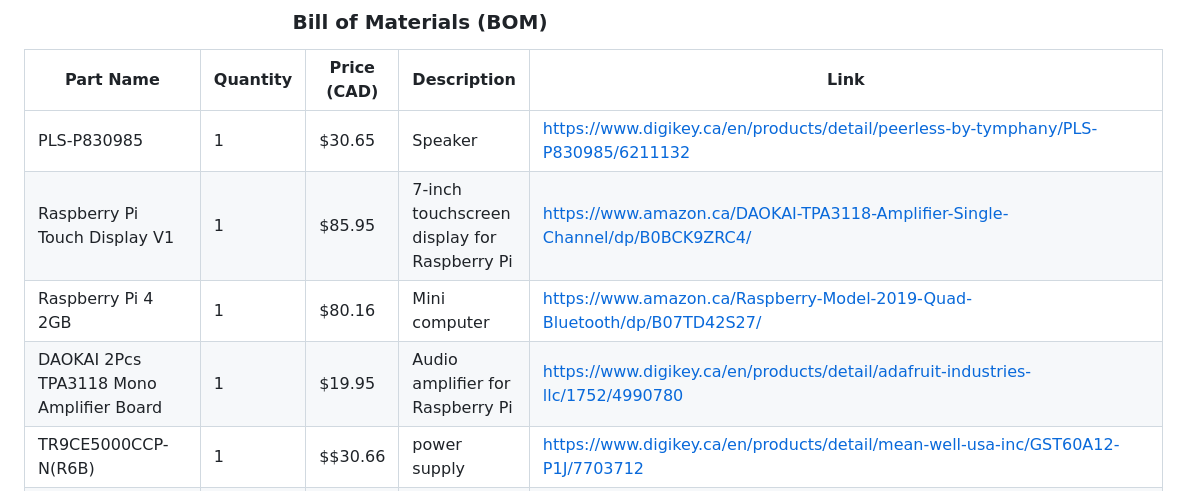
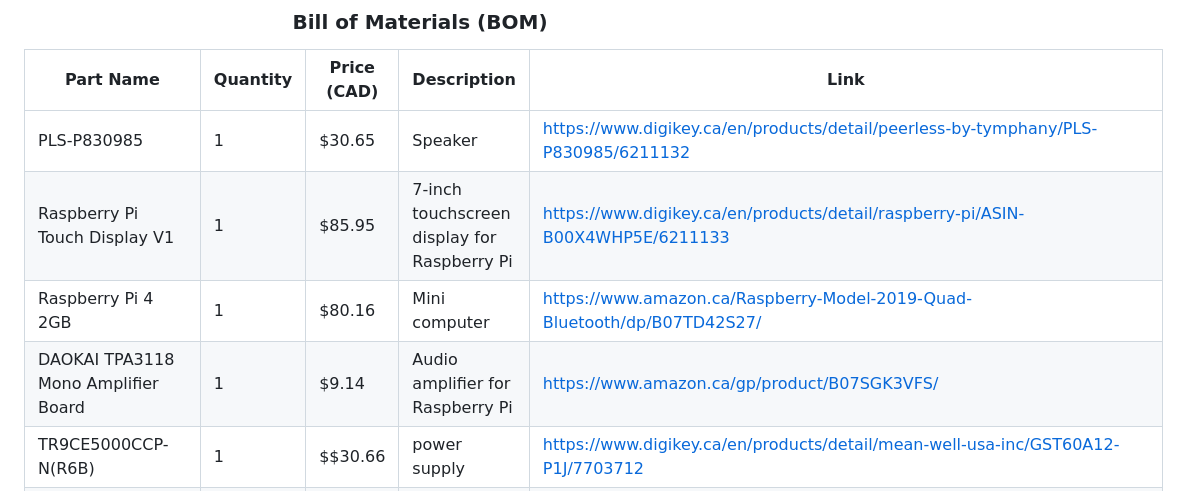
Before and after one commit to jaxfry/Solace, a Markdown page: README.md, the part around one of its changes. GitHub-like rendering.

Commit message:
update readme?

```diff
--- a/README.md
+++ b/README.md
@@ -34,9 +34,9 @@ Please note that I used a generic buck converter in the diagram, but in the actu
 |Part Name                                            |Quantity|Price (CAD)|Description                                                         |Link                                                                                                |
 |-----------------------------------------------------|--------|-----------|--------------------------------------------------------------------|----------------------------------------------------------------------------------------------------|
 |PLS-P830985                                          |1       |$30.65     |Speaker                                                             |https://www.digikey.ca/en/products/detail/peerless-by-tymphany/PLS-P830985/6211132                  |
-|Raspberry Pi Touch Display V1                        |1       |$85.95     |7-inch touchscreen display for Raspberry Pi                         |https://www.amazon.ca/DAOKAI-TPA3118-Amplifier-Single-Channel/dp/B0BCK9ZRC4/                        |
+|Raspberry Pi Touch Display V1                        |1       |$85.95     |7-inch touchscreen display for Raspberry Pi                         |https://www.digikey.ca/en/products/detail/raspberry-pi/ASIN-B00X4WHP5E/6211133                      |
 |Raspberry Pi 4 2GB                                   |1       |$80.16     |Mini computer                                                       |https://www.amazon.ca/Raspberry-Model-2019-Quad-Bluetooth/dp/B07TD42S27/                            |
-|DAOKAI 2Pcs TPA3118 Mono Amplifier Board             |1       |$19.95     |Audio amplifier for Raspberry Pi                                    |https://www.digikey.ca/en/products/detail/adafruit-industries-llc/1752/4990780                      |
+|DAOKAI TPA3118 Mono Amplifier Board                  |1       |$9.14      |Audio amplifier for Raspberry Pi                                    |https://www.amazon.ca/gp/product/B07SGK3VFS/                                                        |
 |TR9CE5000CCP-N(R6B)                                  |1       |$$30.66    |power supply                                                        |https://www.digikey.ca/en/products/detail/mean-well-usa-inc/GST60A12-P1J/7703712                    |
 |PJ-037AH                                             |1       |$1.01      |Power Jack                                                          |https://www.digikey.ca/en/products/detail/same-sky-formerly-cui-devices/PJ-037AH/1644547            |
 |USB Mini Mic                                         |1       |$6.99      |USB microphone for audio input                                      |https://www.amazon.ca/Mini-Microphone-Skype-Desktop-Laptop/dp/B076BC2Y3W/                           |
```
Also changed, not shown: other parts of README.md (+1 -0 lines), BOM/BOM.md (+2 -2 lines).
